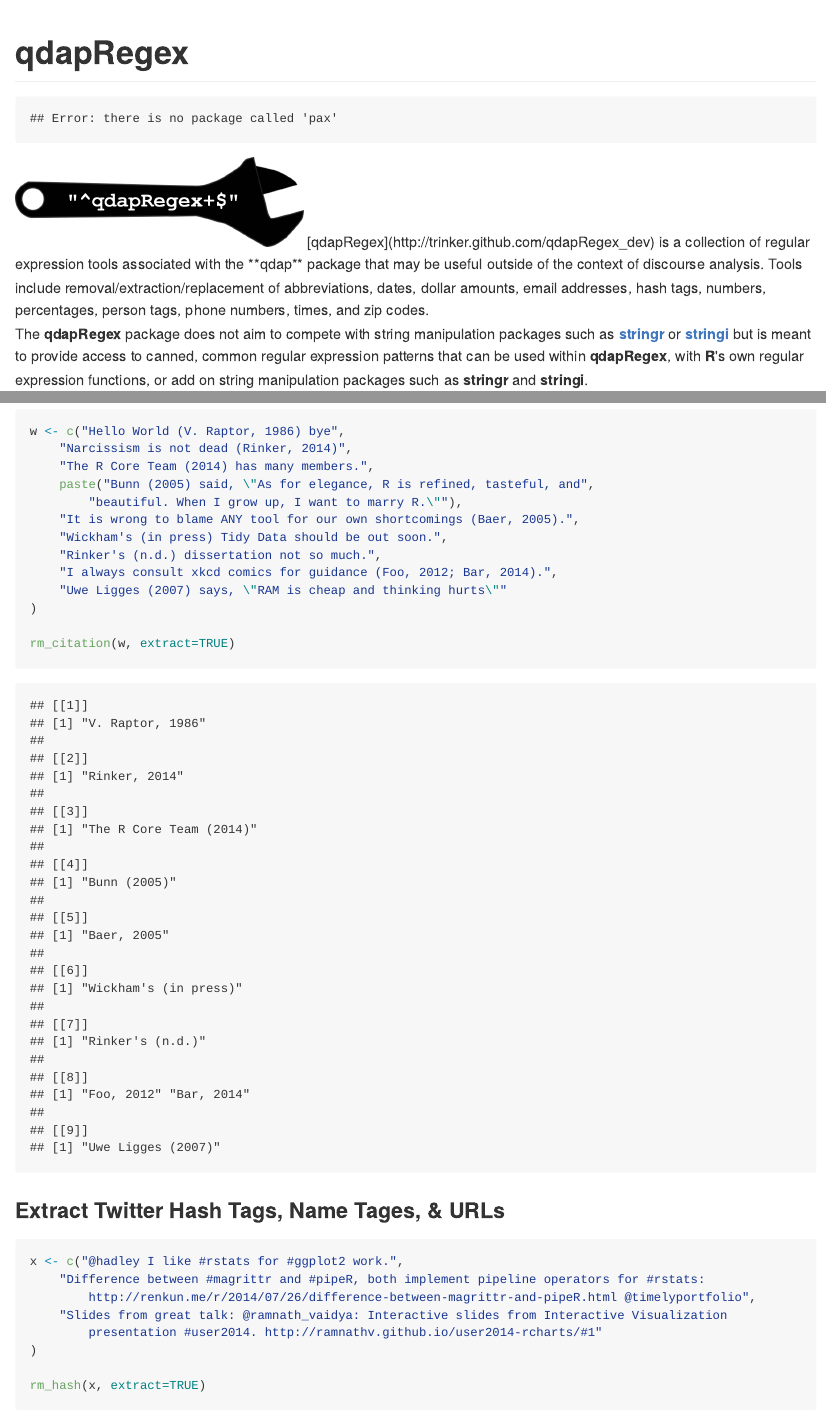
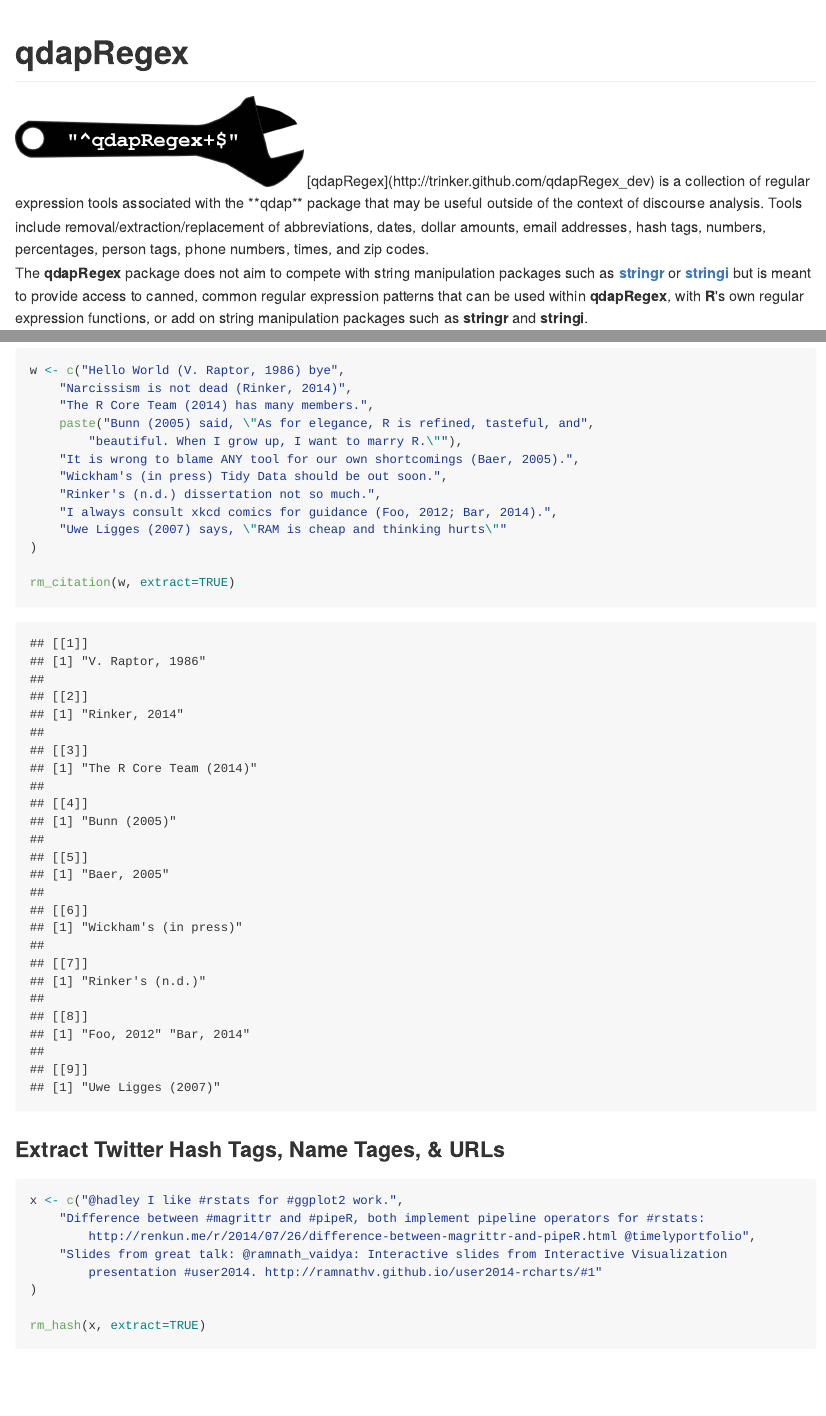
Before and after one commit to trinker/qdapRegex, an R Markdown document (README.Rmd): the page in a window 1100 px wide, from its top, and a second part further down, joined at a grey line. The pictures show the output file README.md that the author committed with the source, drawn offline in the style of GitHub; badge pictures from the web are left out.

Commit message:
fixed readme

````diff
--- a/README.Rmd
+++ b/README.Rmd
@@ -1,7 +1,6 @@
 # qdapRegex
 
 ```{r, echo=FALSE}
-library("pax")
 desc <- suppressWarnings(readLines("DESCRIPTION"))
 regex <- "(^Version:\\s+)(\\d+\\.\\d+\\.\\d+)"
 loc <- grep(regex, desc)
````
Also changed, not shown: README.md.
